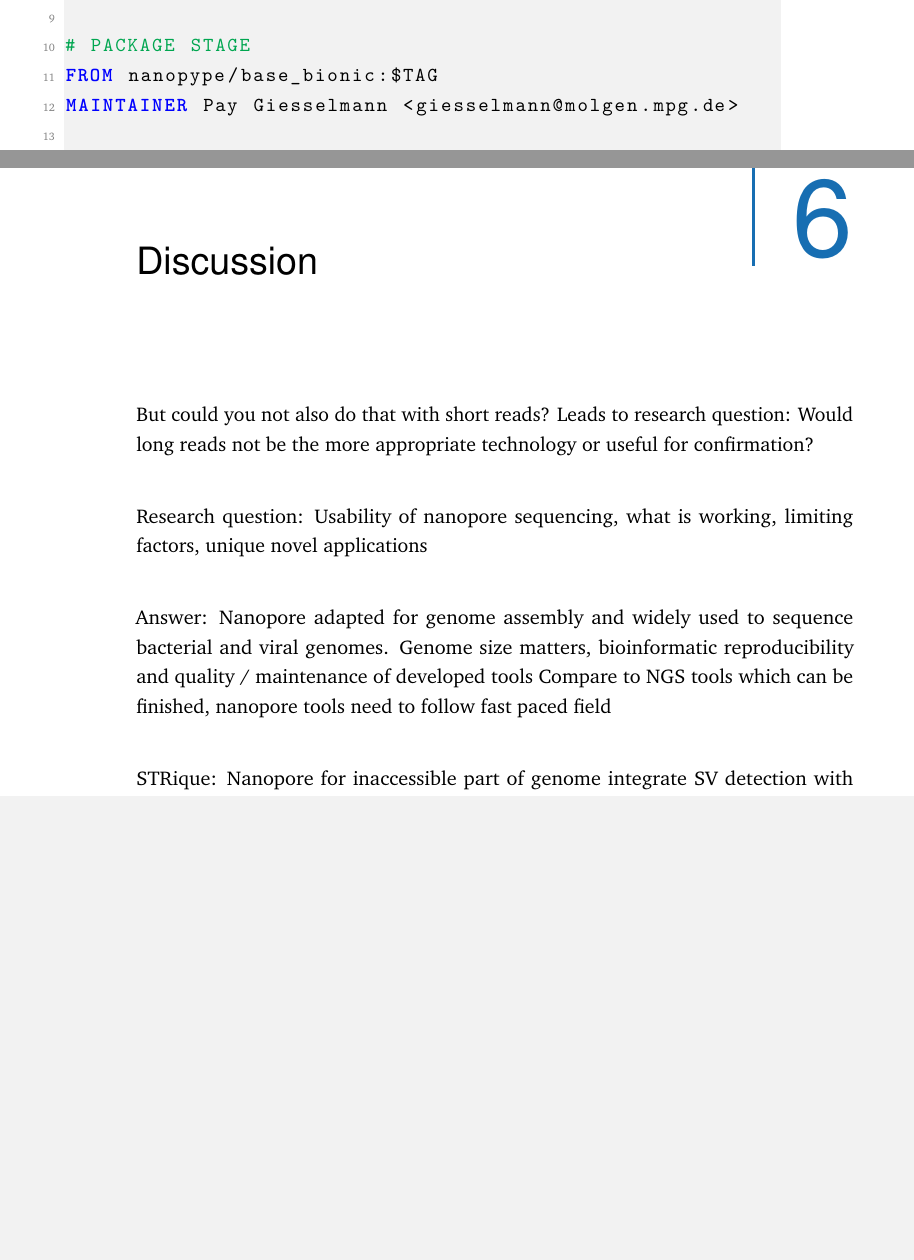
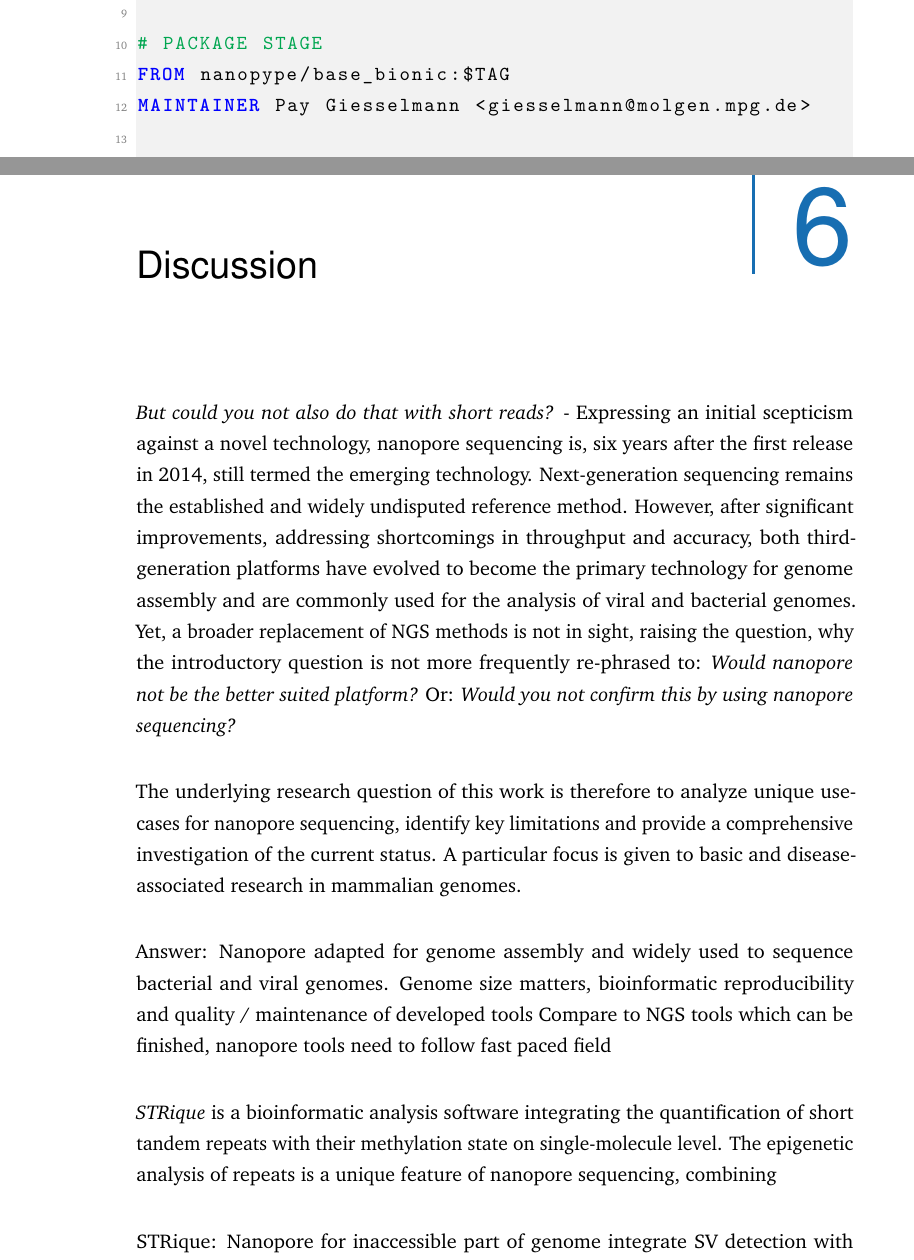
Before and after one commit to giesselmann/dissertation, a LaTeX thesis (dissertation.tex, which reads tex/packages.tex, tex/sections/summary.tex): two parts of pages 56 and 93 of 122 before the commit and two parts of pages 61 and 99 of 128 after it, joined at a grey line, cut so that both start at the same text, the shorter picture padded with empty space. Compiled offline with pdfLaTeX.

Commit message:
discussion

```diff
--- a/tex/packages.tex
+++ b/tex/packages.tex
@@ -31,8 +31,8 @@ bibstyle=numeric,
 }
 
 \usepackage{setspace}
-%\setstretch{1.3} % for custom spacing
-%\renewcommand{\baselinestretch}{1.05}
+\setstretch{1.27} % for custom spacing
+\renewcommand{\baselinestretch}{1.27}
 
 \usepackage{xcolor}
 \usepackage{float}
--- a/tex/sections/summary.tex
+++ b/tex/sections/summary.tex
@@ -1,15 +1,20 @@
 \chapter{Discussion}
 \label{cha:summary}
 
-But could you not also do that with short reads?
-Leads to research question:
-Would long reads not be the more appropriate technology or useful for confirmation?
+\textit{But could you not also do that with short reads?} - Expressing an initial scepticism against a novel technology, nanopore sequencing is, six years after the first release in 2014, still termed the emerging technology.
+Next-generation sequencing remains the established and widely undisputed reference method.
+However, after significant improvements, addressing shortcomings in throughput and accuracy, both third-generation platforms have evolved to become the primary technology for genome assembly and are commonly used for the analysis of viral and bacterial genomes.
+Yet, a broader replacement of NGS methods is not in sight, raising the question, why the introductory question is not more frequently re-phrased to: \textit{Would nanopore not be the better suited platform?} Or: \textit{Would you not confirm this by using nanopore sequencing?}
 
-Research question: Usability of nanopore sequencing, what is working, limiting factors, unique novel applications
+The underlying research question of this work is therefore to analyze unique use-cases for nanopore sequencing, identify key limitations and provide a comprehensive investigation of the current status.
+A particular focus is given to basic and disease-associated research in mammalian genomes.
 
 Answer: Nanopore adapted for genome assembly and widely used to sequence bacterial and viral genomes.
 Genome size matters, bioinformatic reproducibility and quality / maintenance of developed tools
 Compare to NGS tools which can be finished, nanopore tools need to follow fast paced field
+
+\textit{STRique} is a bioinformatic analysis software integrating the quantification of short tandem repeats with their methylation state on single-molecule level.
+The epigenetic analysis of repeats is a unique feature of nanopore sequencing, combining
 
 
 STRique: Nanopore for inaccessible part of genome
```
Also changed, not shown: tex/sections/abstract.tex (+2 -3 lines).
